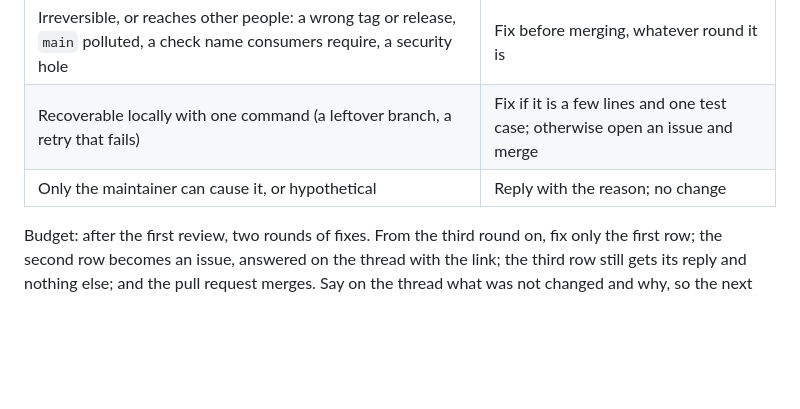
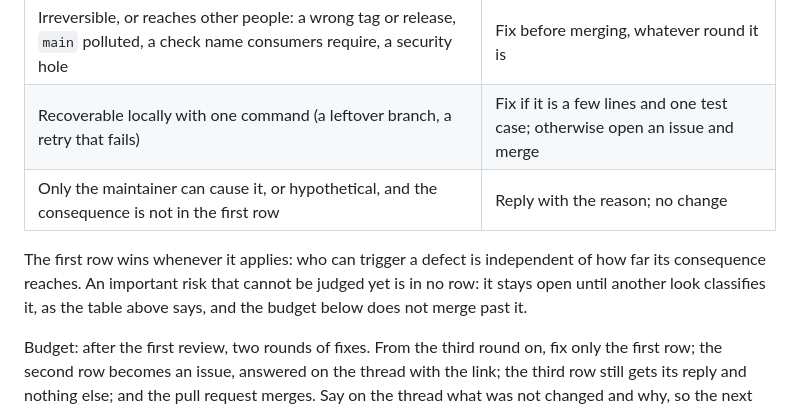
Before and after one commit to coolbress/plinth, a Markdown page: docs/how-to/configure-the-third-party-reviewer.md, the part around the change. Rendered like a GitHub page; blank space fills up the shorter version.

Commit message:
docs(pr-review): the first row wins, and an unjudged risk is outside the budget
Second round of the third-party review of this page: a maintainer-only
cause with an irreversible consequence matched two rows, and an important
risk nobody can classify yet had no row and could be merged past by the
budget. Now the first row takes precedence, and an unjudged risk stays open
until another look classifies it.

Assisted-by: Claude:claude-fable-5-1

```diff
--- a/docs/how-to/configure-the-third-party-reviewer.md
+++ b/docs/how-to/configure-the-third-party-reviewer.md
@@ -78,7 +78,12 @@ what is left, not by the reviewer's severity label:
 | --- | --- |
 | Irreversible, or reaches other people: a wrong tag or release, `main` polluted, a check name consumers require, a security hole | Fix before merging, whatever round it is |
 | Recoverable locally with one command (a leftover branch, a retry that fails) | Fix if it is a few lines and one test case; otherwise open an issue and merge |
-| Only the maintainer can cause it, or hypothetical | Reply with the reason; no change |
+| Only the maintainer can cause it, or hypothetical, and the consequence is not in the first row | Reply with the reason; no change |
+
+The first row wins whenever it applies: who can trigger a defect is independent
+of how far its consequence reaches. An important risk that cannot be judged
+yet is in no row: it stays open until another look classifies it, as the table
+above says, and the budget below does not merge past it.
 
 Budget: after the first review, two rounds of fixes. From the third round on,
 fix only the first row; the second row becomes an issue, answered on the
```
